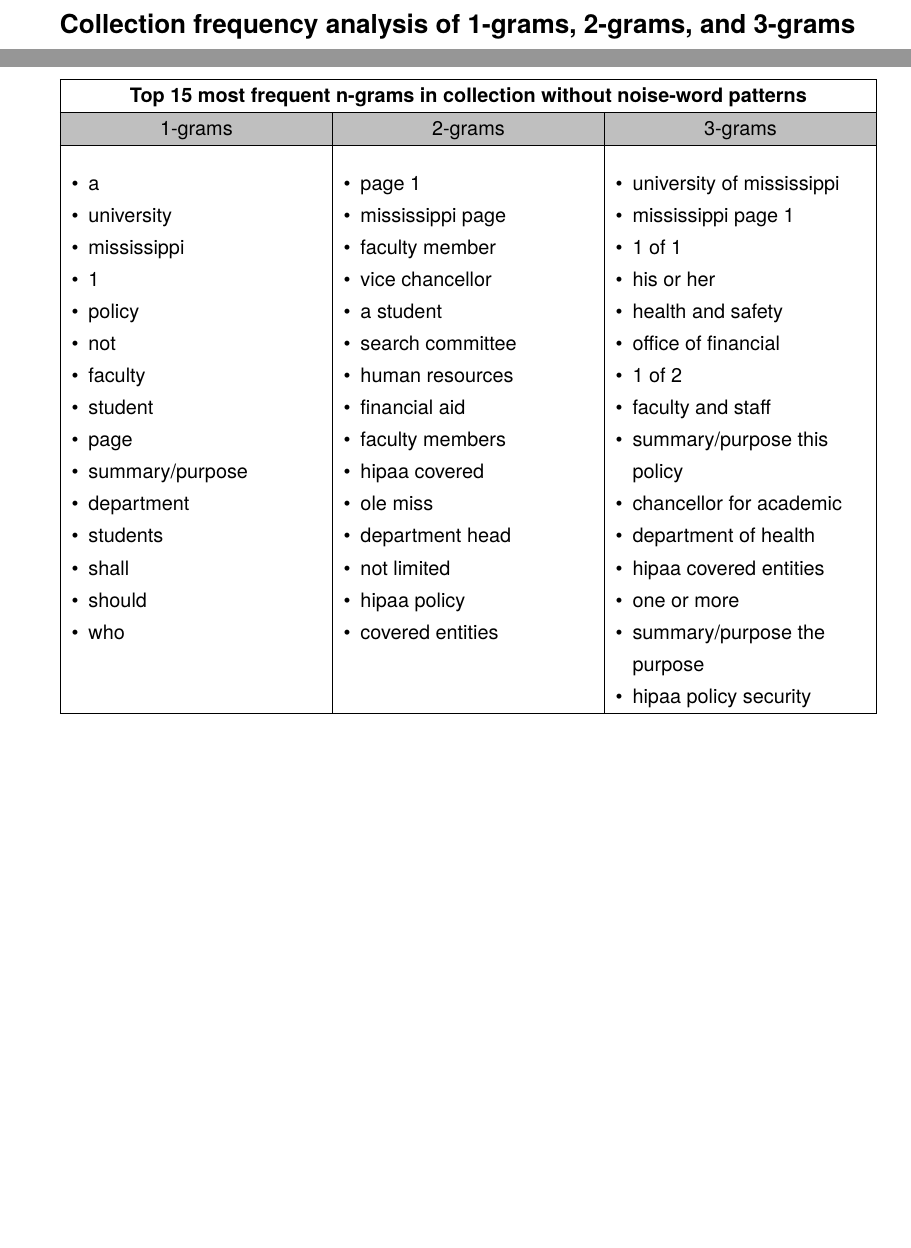
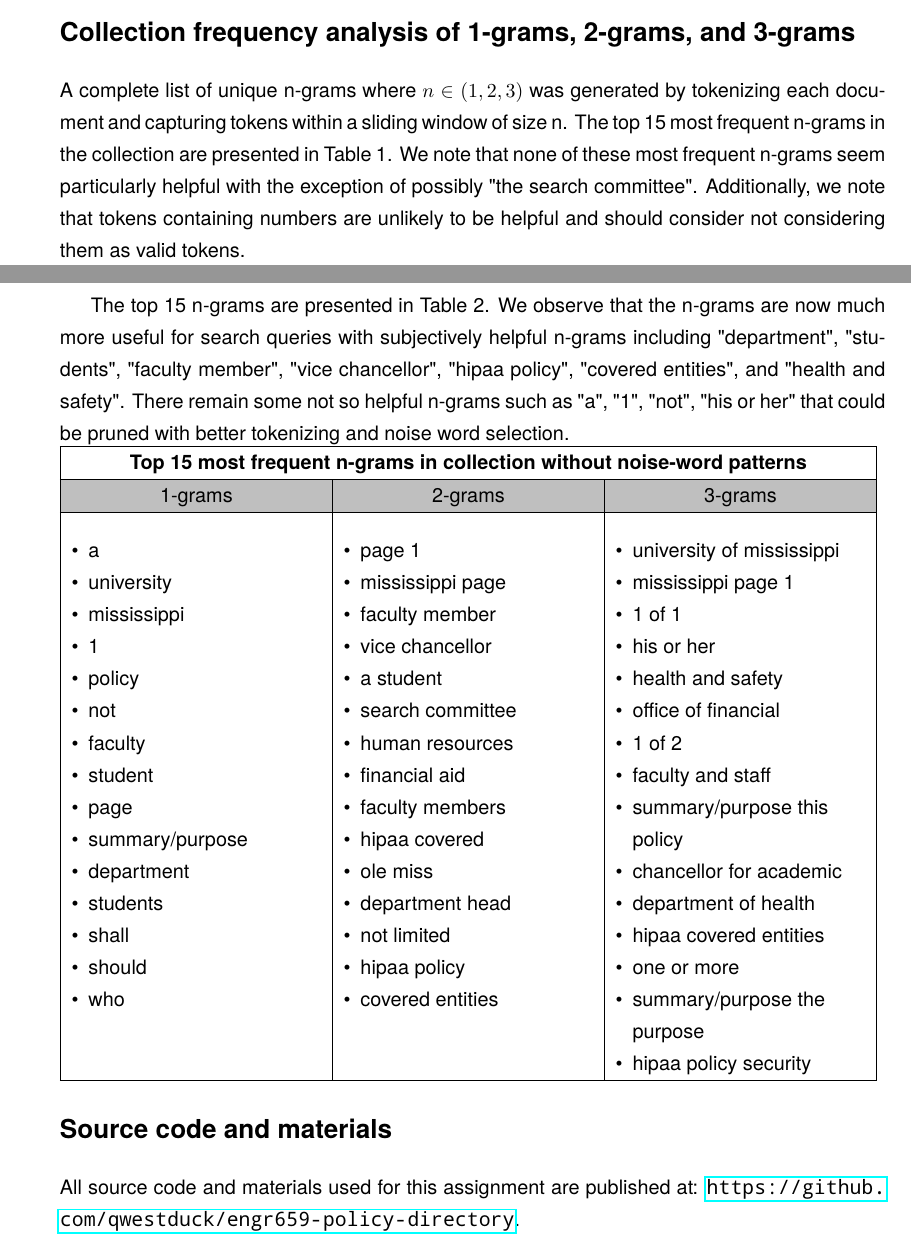
Before and after one commit to qwestduck/engr659-policy-directory, a LaTeX problem sheet (doc/assignment-1a_b.tex): two parts of pages 2 and 3 of 3 before the commit and two parts of pages 1 and 3 of 3 after it, joined at a grey line, cut so that both start at the same text, the shorter picture padded with empty space. Compiled offline with pdfLaTeX; a LaTeX package or settings file that is missing is left out.

Commit message:
assignment-1a_b: Add discussion of frequency analysis. Add reference to source code and materials.

```diff
--- a/doc/assignment-1a_b.tex
+++ b/doc/assignment-1a_b.tex
@@ -15,6 +15,7 @@
 \usepackage{enumerate}
 \usepackage{multicol}
 \usepackage{tikz}
+\usepackage{hyperref}
 
 \usepackage{geometry}
 \geometry{left=25mm,right=25mm,%
@@ -130,6 +131,7 @@
 \end{lstlisting}
 
 \section*{Collection frequency analysis of 1-grams, 2-grams, and 3-grams}
+A complete list of unique n-grams where $n \in (1,2,3)$ was generated by tokenizing each document and capturing tokens within a sliding window of size n. The top 15 most frequent n-grams in the collection are presented in Table 1. We note that none of these most frequent n-grams seem particularly helpful with the exception of possibly "the search committee". Additionally, we note that tokens containing numbers are unlikely to be helpful and should consider not considering them as valid tokens.
 
 \noindent
 \begin{tabular}{|*6{P{0.16}}|}
@@ -209,6 +215,8 @@
 if gram.last in noise_words
 	omit gram
 \end{lstlisting}
+
+The top 15 n-grams are presented in Table 2. We observe that the n-grams are now much more useful for search queries with subjectively helpful n-grams including "department", "students", "faculty member", "vice chancellor", "hipaa policy", "covered entities", and "health and safety". There remain some not so helpful n-grams such as "a", "1", "not", "his or her" that could be pruned with better tokenizing and noise word selection.
 
 \noindent
 \begin{tabular}{|*6{P{0.16}}|}
@@ -271,4 +279,7 @@
       \end{tabitemize}}\\ \hline
 \end{tabular}
 
+\section*{Source code and materials}
+All source code and materials used for this assignment are published at: \url{https://github.com/qwestduck/engr659-policy-directory}.
+
 \end{document}
```
Also changed, not shown: doc/assignment-1a_b.tex (4 more changed lines).
